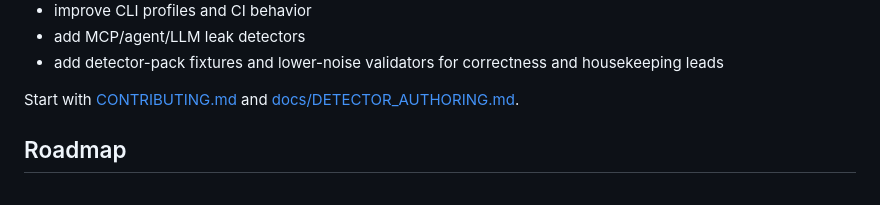
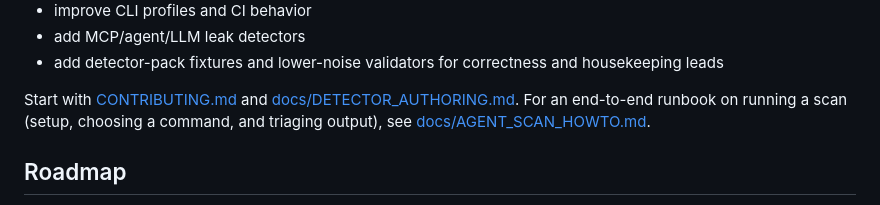
Before and after one commit to Amal-David/keyleak-detector, a Markdown page: README.md, the part around the change. GitHub-like rendering.

```diff
--- a/README.md
+++ b/README.md
@@ -563,7 +563,7 @@ Useful PRs are very welcome. The best contribution lanes are:
 - add MCP/agent/LLM leak detectors
 - add detector-pack fixtures and lower-noise validators for correctness and housekeeping leads
 
-Start with [CONTRIBUTING.md](CONTRIBUTING.md) and [docs/DETECTOR_AUTHORING.md](docs/DETECTOR_AUTHORING.md).
+Start with [CONTRIBUTING.md](CONTRIBUTING.md) and [docs/DETECTOR_AUTHORING.md](docs/DETECTOR_AUTHORING.md). For an end-to-end runbook on running a scan (setup, choosing a command, and triaging output), see [docs/AGENT_SCAN_HOWTO.md](docs/AGENT_SCAN_HOWTO.md).
 
 ## Roadmap
 
```
Also changed, not shown: docs/AGENT_SCAN_HOWTO.md (added, +245 -0 lines).
